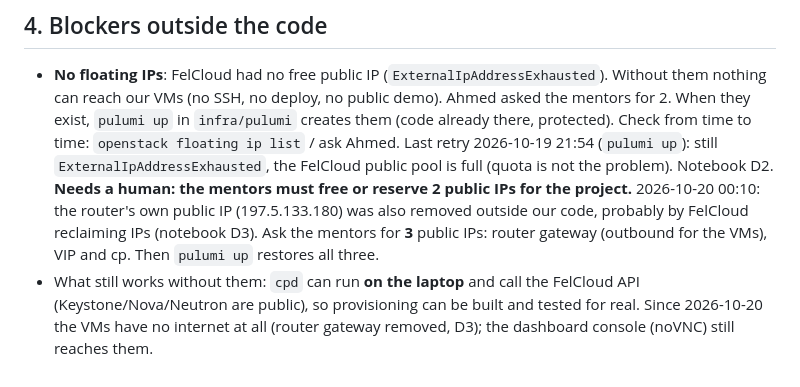
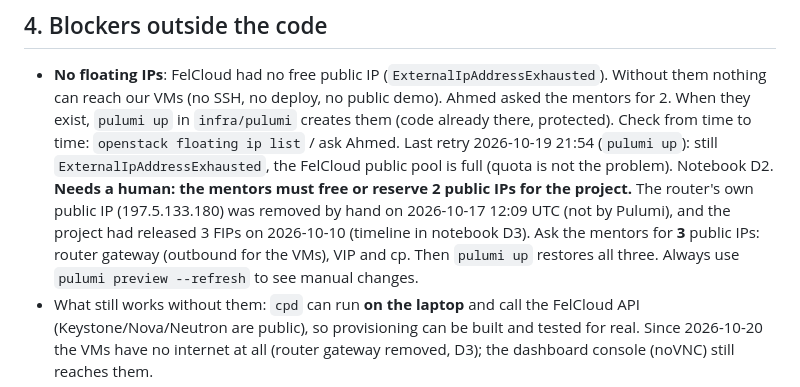
Before and after one commit to CSTAM-well-contained/monorepo, a Markdown page: docs/HANDOFF.md, the part around the change. Rendered like a GitHub page.

```diff
--- a/docs/HANDOFF.md
+++ b/docs/HANDOFF.md
@@ -70,9 +70,10 @@ builds on Phase 1, so Phase 1 comes first.
   Last retry 2026-10-19 21:54 (`pulumi up`): still `ExternalIpAddressExhausted`, the FelCloud
   public pool is full (quota is not the problem). Notebook D2. **Needs a human: the mentors must
   free or reserve 2 public IPs for the project.**
-  2026-10-20 00:10: the router's own public IP (197.5.133.180) was also removed outside our code,
-  probably by FelCloud reclaiming IPs (notebook D3). Ask the mentors for **3** public IPs: router
-  gateway (outbound for the VMs), VIP and cp. Then `pulumi up` restores all three.
+  The router's own public IP (197.5.133.180) was removed by hand on 2026-10-17 12:09 UTC (not by
+  Pulumi), and the project had released 3 FIPs on 2026-10-10 (timeline in notebook D3). Ask the
+  mentors for **3** public IPs: router gateway (outbound for the VMs), VIP and cp. Then
+  `pulumi up` restores all three. Always use `pulumi preview --refresh` to see manual changes.
 - What still works without them: `cpd` can run **on the laptop** and call the FelCloud API
   (Keystone/Nova/Neutron are public), so provisioning can be built and tested for real.
   Since 2026-10-20 the VMs have no internet at all (router gateway removed, D3); the dashboard
```
Also changed, not shown: docs/notebook/experiments.md (+29 -10 lines).
